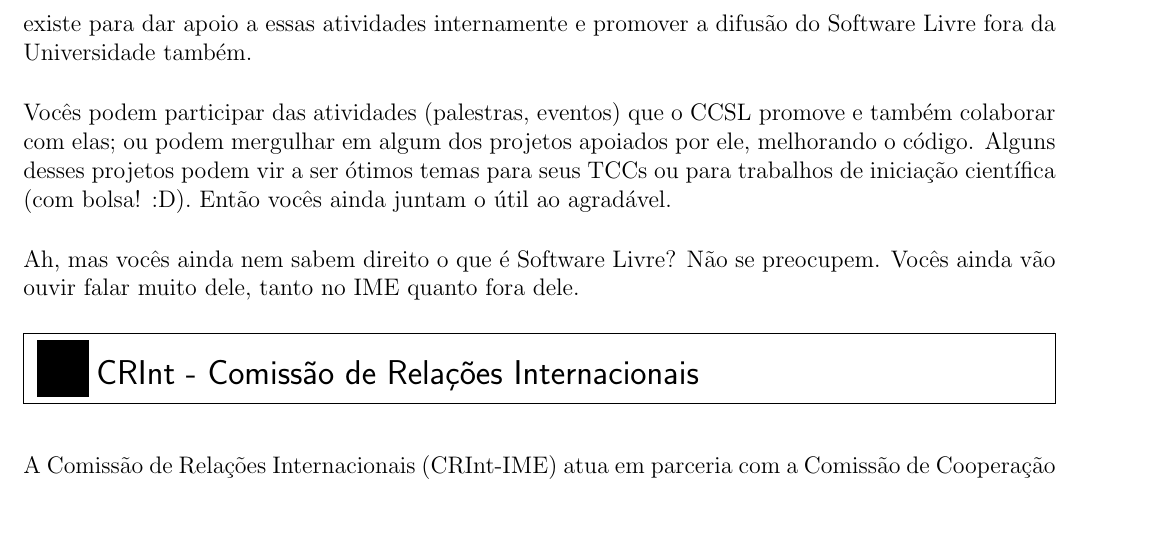
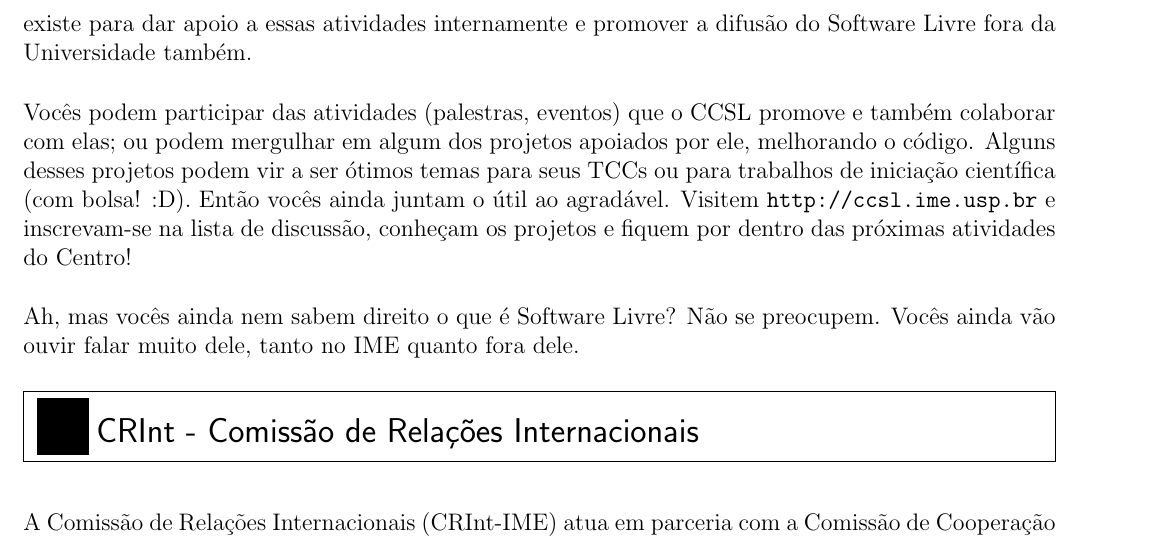
Before and after one commit to Kazuo256/guiadobixo, a LaTeX document (src/GuiaDoBixo.tex, which reads src/ccsl.tex): part of page 72 of 110, cut so that both start at the same text, the shorter picture padded with empty space. Compiled offline with pdfLaTeX.

Commit message:
Site do CCSL não está mais fora do ar

```diff
--- a/src/ccsl.tex
+++ b/src/ccsl.tex
@@ -14,7 +14,9 @@ promove e também colaborar com elas; ou podem mergulhar em algum dos
 projetos apoiados por ele, melhorando o código. Alguns desses projetos
 podem vir a ser ótimos temas para seus TCCs ou para trabalhos de
 iniciação científica (com bolsa! :D). Então vocês ainda juntam o útil ao
-agradável.
+agradável. Visitem \url{http://ccsl.ime.usp.br} e inscrevam-se na lista de discussão,
+conheçam os projetos e fiquem por dentro das próximas atividades do
+Centro!
 
 Ah, mas vocês ainda nem sabem direito o que é Software Livre? Não se preocupem.
 Vocês ainda vão ouvir falar muito dele, tanto no IME quanto fora dele.
```
